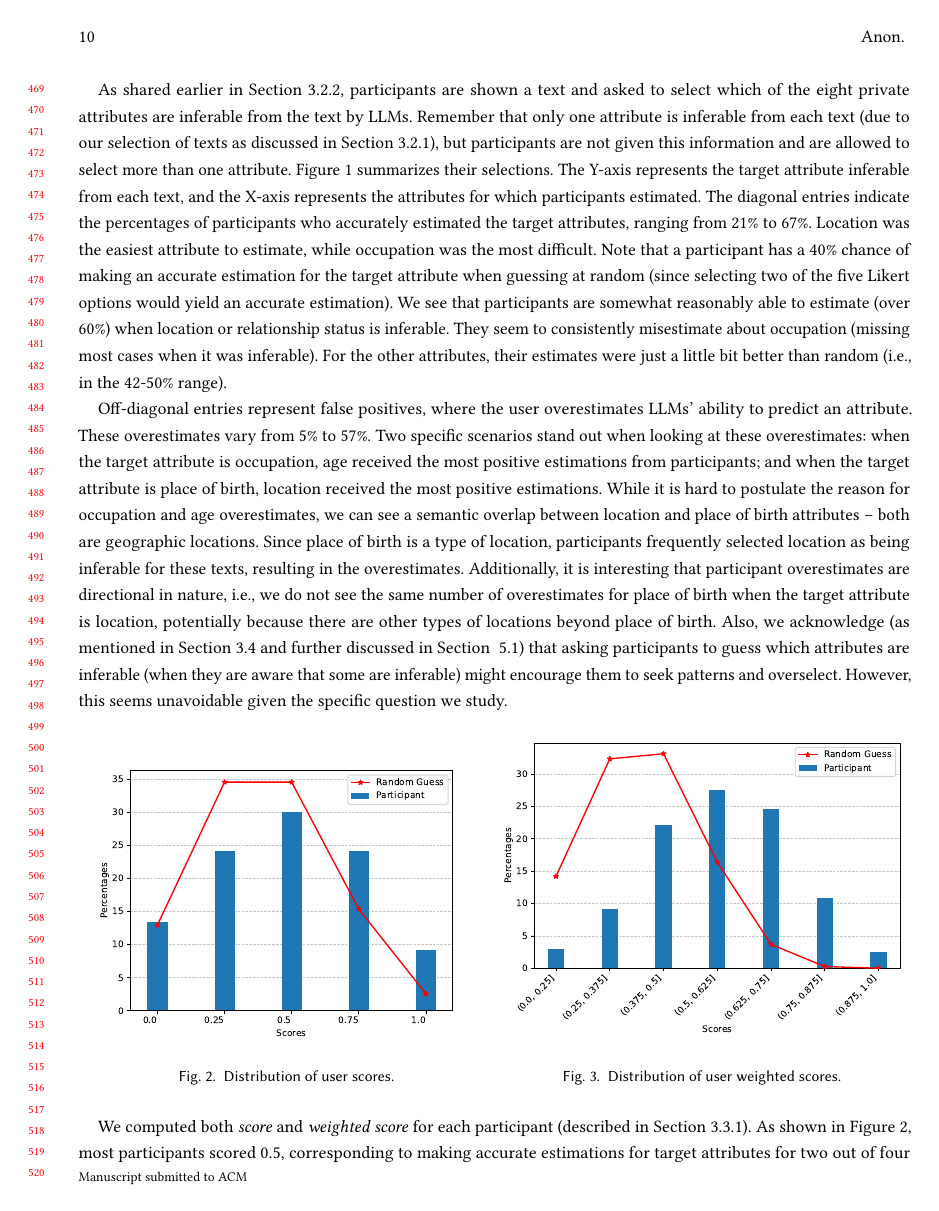
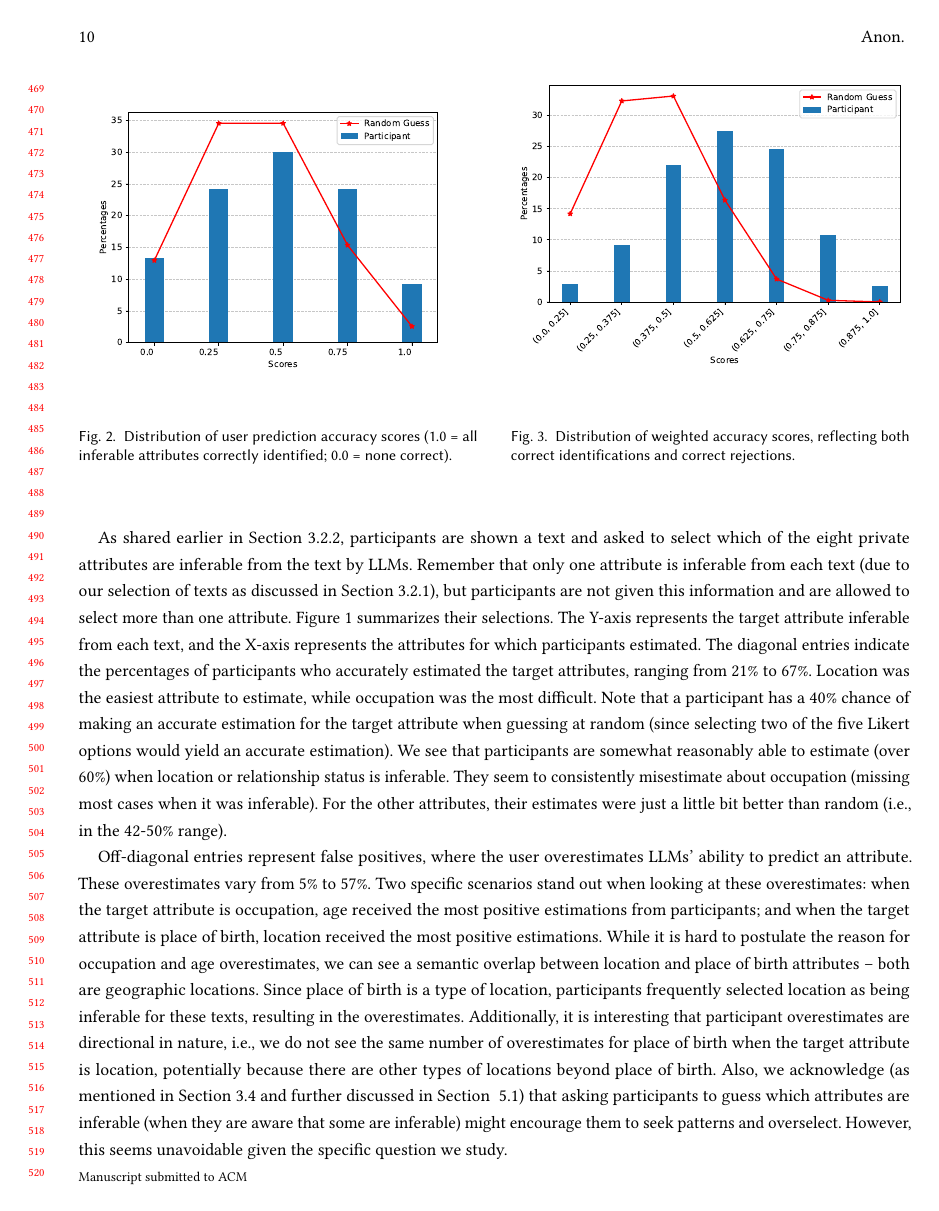
Before and after one commit to feamster/llm-inference-perceptions, a LaTeX paper (paper.tex, which reads fig/score_distributions.tex): page 10 of 24. Compiled offline with pdfLaTeX.

Commit message:
end-to-end clarity edits.

```diff
--- a/fig/score_distributions.tex
+++ b/fig/score_distributions.tex
@@ -1,15 +1,19 @@
-\begin{figure}[ht]
-\noindent
+\begin{figure}[t]
 \centering
-\begin{minipage}{.5\textwidth}
+\begin{minipage}[t]{.48\textwidth}
 \centering
+    \vspace{0pt}
     \includegraphics[width=\linewidth]{fig/plots/scores.pdf}
-    \caption{Distribution of user scores.}
+    \vspace{1ex}
+    \caption{Distribution of user prediction accuracy scores (1.0 = all inferable attributes correctly identified; 0.0 = none correct).}
     \label{fig:score_distribution}
-\end{minipage}\begin{minipage}{.5\textwidth}
+\end{minipage}\hfill
+\begin{minipage}[t]{.48\textwidth}
 \centering
+    \vspace{0pt}
     \includegraphics[width=\linewidth]{fig/plots/weighted_scores.pdf}
-    \caption{Distribution of user weighted scores.}
+    \vspace{1ex}
+    \caption{Distribution of weighted accuracy scores, reflecting both correct identifications and correct rejections.}
     \label{fig:weighted_score_distribution}
 \end{minipage}
 \end{figure}
```
Also changed, not shown: fig/matrix.tex (+1 -1 lines), sections/2_related_works.tex (+14 -2 lines), sections/4_findings.tex (+3 -3 lines).
